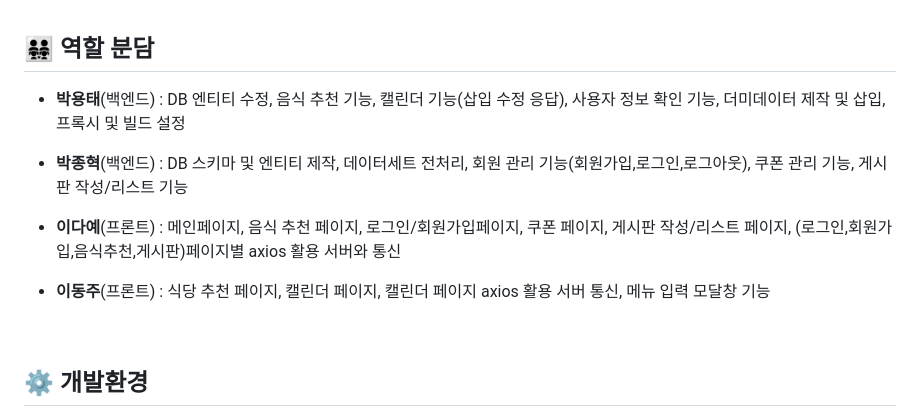
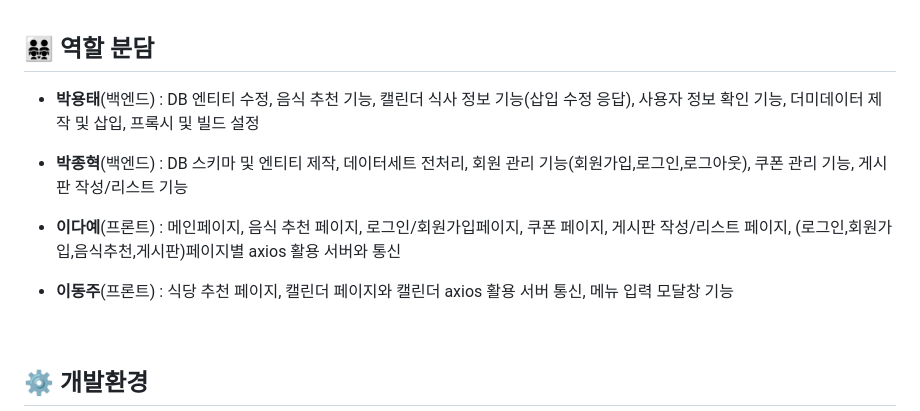
Before and after one commit to rainnn99/11H56M_Capstone, a Markdown page: README.md, the part around the change. GitHub-like rendering.

Commit message:
Finish README.md

```diff
--- a/README.md
+++ b/README.md
@@ -20,12 +20,12 @@
 <br>
 
 ## 👨‍👨‍👧‍👧 역할 분담
-- **박용태**(백엔드) : DB 엔티티 수정, 음식 추천 기능, 캘린더 기능(삽입 수정 응답), 사용자 정보 확인 기능, 더미데이터 제작 및 삽입, 프록시 및 빌드 설정
+- **박용태**(백엔드) : DB 엔티티 수정, 음식 추천 기능, 캘린더 식사 정보 기능(삽입 수정 응답), 사용자 정보 확인 기능, 더미데이터 제작 및 삽입, 프록시 및 빌드 설정
 - **박종혁**(백엔드) : DB 스키마 및 엔티티 제작, 데이터세트 전처리, 회원 관리 기능(회원가입,로그인,로그아웃), 쿠폰 관리 기능, 게시판 작성/리스트 기능<br>
 
 
 - **이다예**(프론트) : 메인페이지, 음식 추천 페이지, 로그인/회원가입페이지, 쿠폰 페이지, 게시판 작성/리스트 페이지, (로그인,회원가입,음식추천,게시판)페이지별 axios 활용 서버와 통신
-- **이동주**(프론트) : 식당 추천 페이지, 캘린더 페이지, 캘린더 페이지 axios 활용 서버 통신, 메뉴 입력 모달창 기능
+- **이동주**(프론트) : 식당 추천 페이지, 캘린더 페이지와 캘린더 axios 활용 서버 통신, 메뉴 입력 모달창 기능
 
 <br>
 
```
